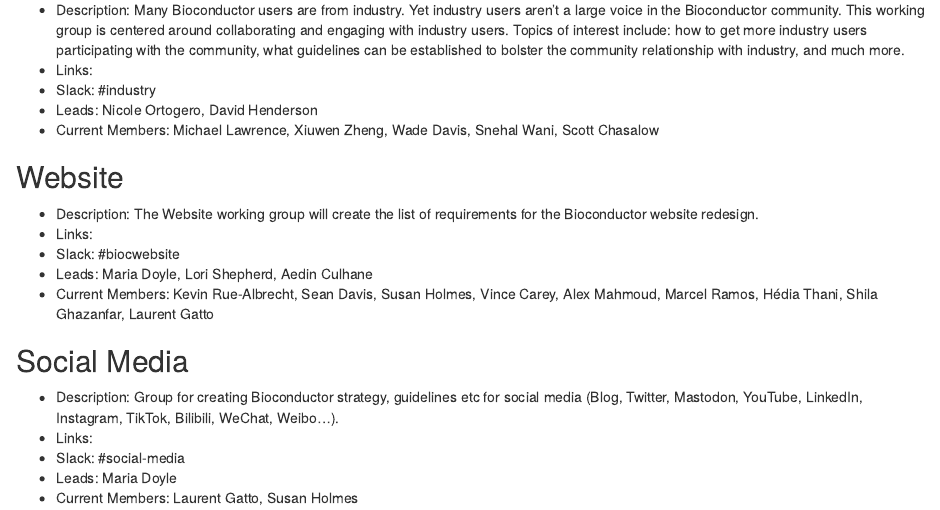
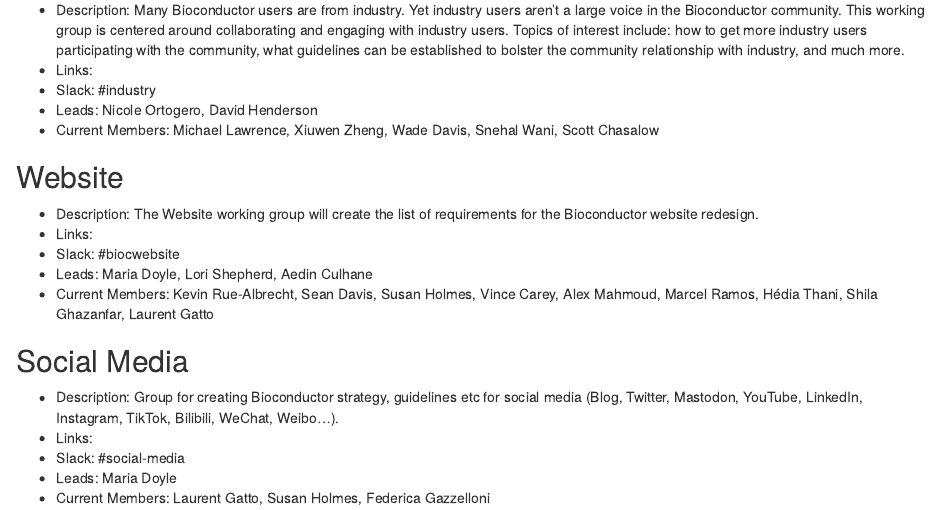
Before and after one commit to Bioconductor/BiocWorkingGroups, an R Markdown document (active_working_groups.Rmd): the page in a window 1100 px wide, from 2390 px down. Rendered offline with R 4.5, knitr and Pandoc, with nearby package versions; drawn as R Markdown's standard HTML page in place of the format the file asks for.

Commit message:
Add social media member (#22)
* Add website working group members so far

Adding the people who've given input on the requirements doc so far. We can add any others who give input. @lshep if I missed anyone let me know!

* Add Federica Gazzelloni

```diff
--- a/active_working_groups.Rmd
+++ b/active_working_groups.Rmd
@@ -144,4 +144,4 @@
 - Links:
 - Slack: #social-media
 - Leads: Maria Doyle
-- Current Members: Laurent Gatto, Susan Holmes
+- Current Members: Laurent Gatto, Susan Holmes, Federica Gazzelloni
```
